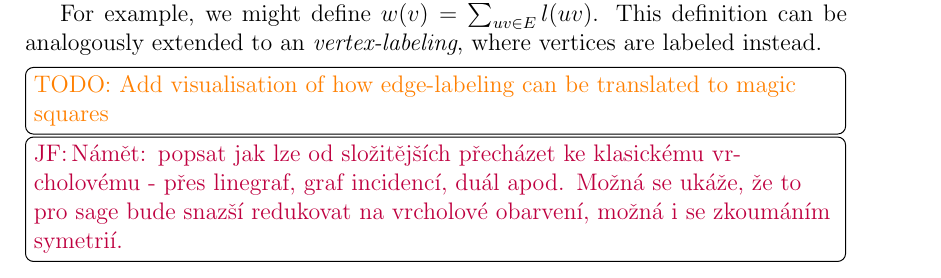
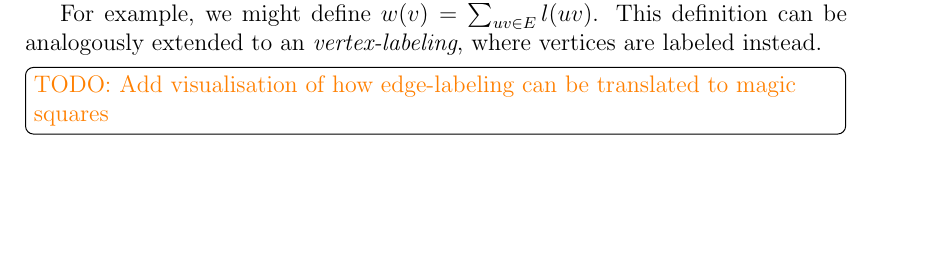
Before and after one commit to hartmaj2/plat-arch-solids-coloring, a LaTeX thesis (Paper/thesis.tex, which reads Paper/2colorings.tex): part of page 16 of 30, cut so that both start at the same text, the shorter picture padded with empty space. Compiled offline with pdfLaTeX.

Commit message:
Updates from Overleaf

```diff
--- a/Paper/2colorings.tex
+++ b/Paper/2colorings.tex
@@ -184,5 +184,3 @@ This definition can be analogously extended to an \textit{vertex-labeling}, wher
 
 \vspace{5pt}
 \todo[inline]{TODO: Add visualisation of how edge-labeling can be translated to magic squares}
-
-\todo[JF]{Námět: popsat jak lze od složitějších přecházet ke klasickému vrcholovému - přes linegraf, graf incidencí, duál  apod. Možná se ukáže, že to pro sage bude snazší redukovat na vrcholové obarvení, možná i se zkoumáním symetrií.}
```
